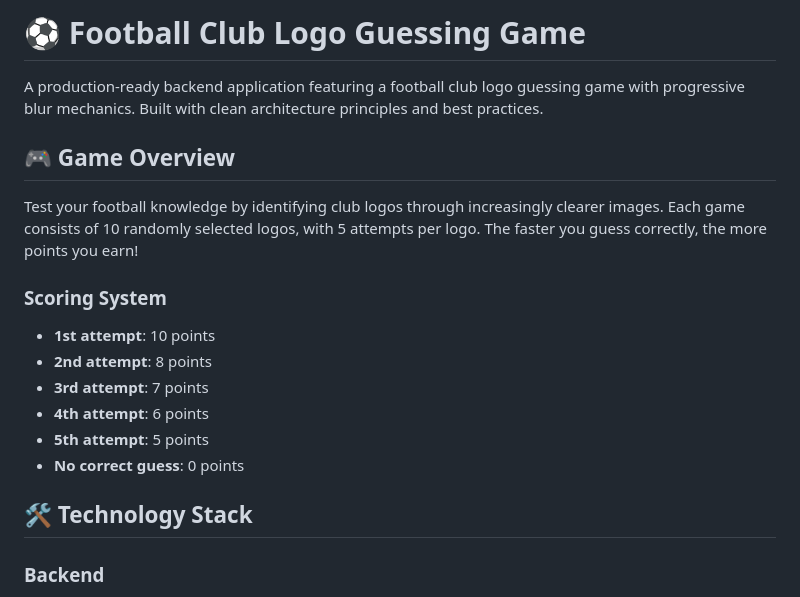
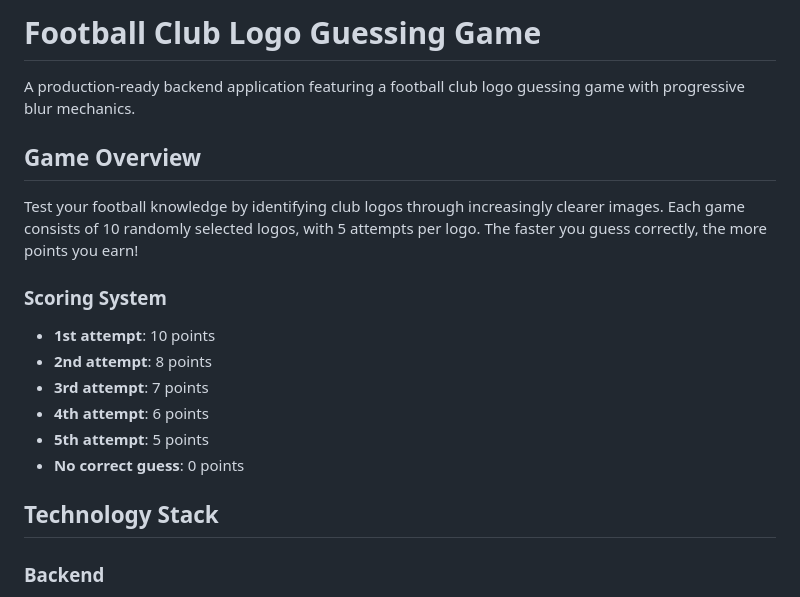
Before and after one commit to l33ft/football-logo-game, a Markdown page: README.md, the part around one of its changes. Drawn GitHub-style.

```diff
--- a/README.md
+++ b/README.md
@@ -1,8 +1,8 @@
-# ⚽ Football Club Logo Guessing Game
+# Football Club Logo Guessing Game
 
-A production-ready backend application featuring a football club logo guessing game with progressive blur mechanics. Built with clean architecture principles and best practices.
+A production-ready backend application featuring a football club logo guessing game with progressive blur mechanics.
 
-## 🎮 Game Overview
+## Game Overview
 
 Test your football knowledge by identifying club logos through increasingly clearer images. Each game consists of 10 randomly selected logos, with 5 attempts per logo. The faster you guess correctly, the more points you earn!
 
@@ -14,7 +14,7 @@ Test your football knowledge by identifying club logos through increasingly clea
 - **5th attempt**: 5 points
 - **No correct guess**: 0 points
 
-## 🛠️ Technology Stack
+## Technology Stack
 
 ### Backend
 - **Python 3.11+**
```
Also changed, not shown: other parts of README.md (+6 -6 lines).
